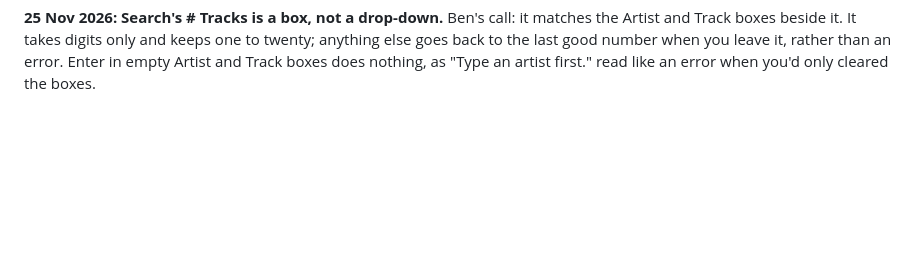
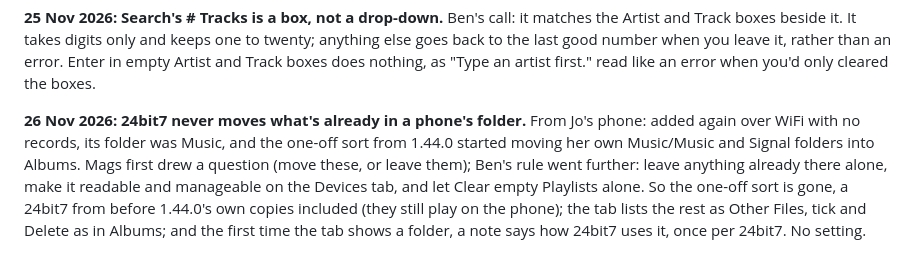
Before and after one commit to 24bit7/24bit7, a Markdown page: DECISIONS.md, the part around the change. Drawn GitHub-style; blank space fills up the shorter version.

```diff
--- a/DECISIONS.md
+++ b/DECISIONS.md
@@ -567,3 +567,6 @@ Ben's Pixel was given a new address by the router and the Devices tab never came
 
 **25 Nov 2026: Search's # Tracks is a box, not a drop-down.**
 Ben's call: it matches the Artist and Track boxes beside it. It takes digits only and keeps one to twenty; anything else goes back to the last good number when you leave it, rather than an error. Enter in empty Artist and Track boxes does nothing, as "Type an artist first." read like an error when you'd only cleared the boxes.
+
+**26 Nov 2026: 24bit7 never moves what's already in a phone's folder.**
+From Jo's phone: added again over WiFi with no records, its folder was Music, and the one-off sort from 1.44.0 started moving her own Music/Music and Signal folders into Albums. Mags first drew a question (move these, or leave them); Ben's rule went further: leave anything already there alone, make it readable and manageable on the Devices tab, and let Clear empty Playlists alone. So the one-off sort is gone, a 24bit7 from before 1.44.0's own copies included (they still play on the phone); the tab lists the rest as Other Files, tick and Delete as in Albums; and the first time the tab shows a folder, a note says how 24bit7 uses it, once per 24bit7. No setting.
```
Also changed, not shown: docs/MANUAL.de.md (+5 -1 lines), docs/MANUAL.md (+5 -1 lines), docs/images/de/devices.png, docs/images/devices.png, 7 other files.
